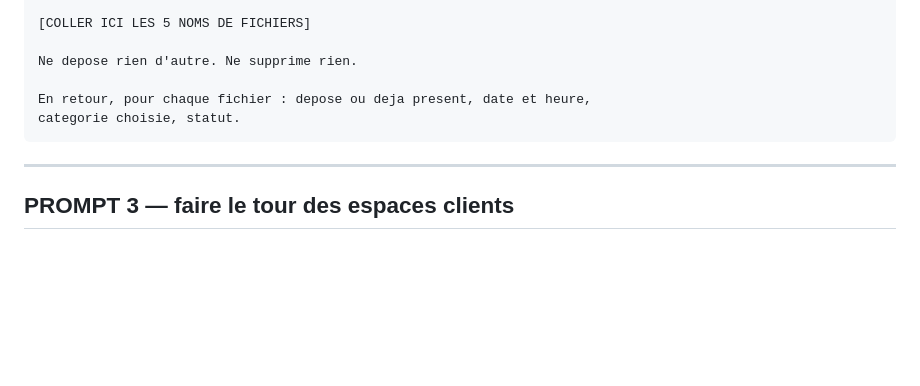
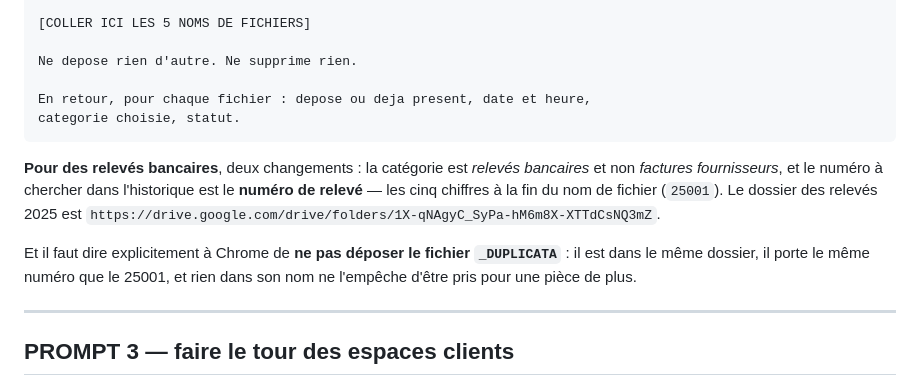
Before and after one commit to FakhreddinbeAI/4juillet-2026, a Markdown page: prompt_renommage.md, the part around the change. Rendered like a GitHub page; blank space fills up the shorter version.

Commit message:
Adapte le prompt de depot aux releves bancaires
Deux differences avec une facture fournisseur : la categorie sur le
portail, et le numero a chercher dans l'historique, qui est le numero de
releve. Ajoute aussi la consigne d'ecarter le fichier _DUPLICATA, qui
vit dans le meme dossier et que rien dans son nom ne protege d'un depot.

Co-Authored-By: Claude Opus 5 <noreply@anthropic.com>
Claude-Session: https://claude.ai/code/session_013FN6f78TEhYVm93doDeWAm

````diff
--- a/prompt_renommage.md
+++ b/prompt_renommage.md
@@ -97,6 +97,16 @@ En retour, pour chaque fichier : depose ou deja present, date et heure,
 categorie choisie, statut.
 ```
 
+**Pour des relevés bancaires**, deux changements : la catégorie est
+*relevés bancaires* et non *factures fournisseurs*, et le numéro à chercher
+dans l'historique est le **numéro de relevé** — les cinq chiffres à la fin du
+nom de fichier (`25001`). Le dossier des relevés 2025 est
+`https://drive.google.com/drive/folders/1X-qNAgyC_SyPa-hM6m8X-XTTdCsNQ3mZ`.
+
+Et il faut dire explicitement à Chrome de **ne pas déposer le fichier
+`_DUPLICATA`** : il est dans le même dossier, il porte le même numéro que le
+25001, et rien dans son nom ne l'empêche d'être pris pour une pièce de plus.
+
 ---
 
 ## PROMPT 3 — faire le tour des espaces clients
````
